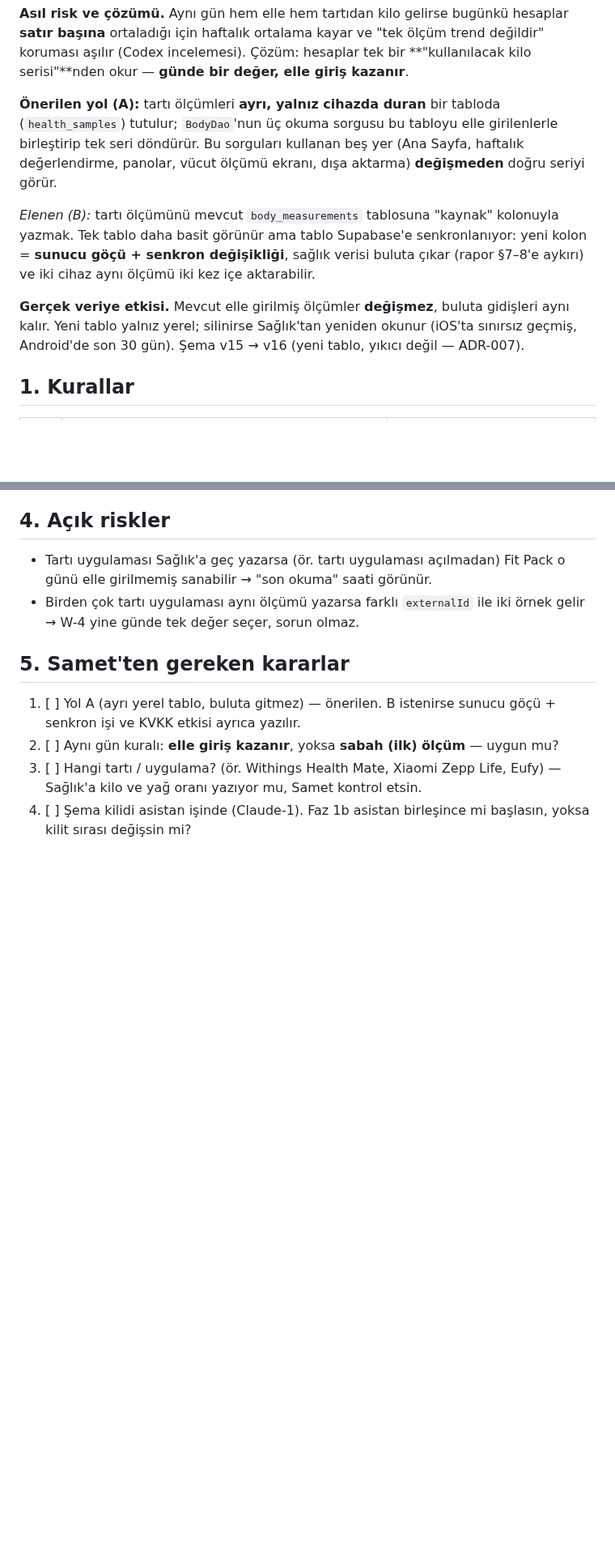
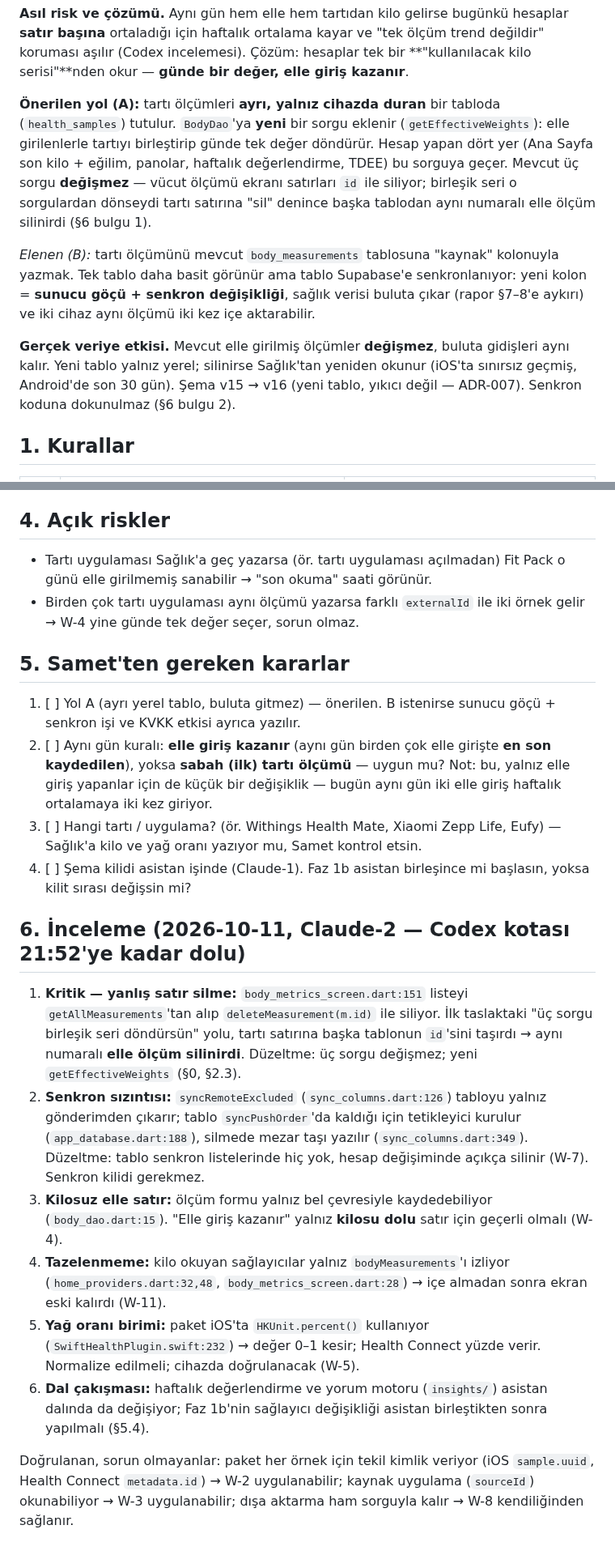
Before and after one commit to BS18-Production/fit-pack, a Markdown page: docs/40-health-weight.md, 2 parts joined by grey strips. Shown at 81% size. Drawn GitHub-style; blank space fills up the shorter version.

Commit message:
docs(40): inceleme bulguları — yanlış satır silme, senkron sızıntısı, kilosuz satır, tazeleme, yağ oranı birimi, dal sırası
Codex kotası dolu; inceleme Claude-2 (Samet isteği).

Co-Authored-By: Claude Opus 5.5 (1M context) <noreply@anthropic.com>

```diff
--- a/docs/40-health-weight.md
+++ b/docs/40-health-weight.md
@@ -25,10 +26,13 @@ bir **"kullanılacak kilo serisi"**nden okur — **günde bir değer, elle giri
 kazanır**.
 
 **Önerilen yol (A):** tartı ölçümleri **ayrı, yalnız cihazda duran** bir
-tabloda (`health_samples`) tutulur; `BodyDao`'nun üç okuma sorgusu bu tabloyu
-elle girilenlerle birleştirip tek seri döndürür. Bu sorguları kullanan beş
-yer (Ana Sayfa, haftalık değerlendirme, panolar, vücut ölçümü ekranı, dışa
-aktarma) **değişmeden** doğru seriyi görür.
+tabloda (`health_samples`) tutulur. `BodyDao`'ya **yeni** bir sorgu eklenir
+(`getEffectiveWeights`): elle girilenlerle tartıyı birleştirip günde tek değer
+döndürür. Hesap yapan dört yer (Ana Sayfa son kilo + eğilim, panolar, haftalık
+değerlendirme, TDEE) bu sorguya geçer. Mevcut üç sorgu **değişmez** — vücut
+ölçümü ekranı satırları `id` ile siliyor; birleşik seri o sorgulardan dönseydi
+tartı satırına "sil" denince başka tablodan aynı numaralı elle ölçüm silinirdi
+(§6 bulgu 1).
 
 *Elenen (B):* tartı ölçümünü mevcut `body_measurements` tablosuna "kaynak"
 kolonuyla yazmak. Tek tablo daha basit görünür ama tablo Supabase'e
@@ -39,7 +43,7 @@ içe aktarabilir.
 **Gerçek veriye etkisi.** Mevcut elle girilmiş ölçümler **değişmez**, buluta
 gidişleri aynı kalır. Yeni tablo yalnız yerel; silinirse Sağlık'tan yeniden
 okunur (iOS'ta sınırsız geçmiş, Android'de son 30 gün). Şema v15 → v16
-(yeni tablo, yıkıcı değil — ADR-007).
+(yeni tablo, yıkıcı değil — ADR-007). Senkron koduna dokunulmaz (§6 bulgu 2).
 
 ## 1. Kurallar
 
@@ -88,8 +97,41 @@ okunur (iOS'ta sınırsız geçmiş, Android'de son 30 gün). Şema v15 → v16
 
 1. [ ] Yol A (ayrı yerel tablo, buluta gitmez) — önerilen. B istenirse sunucu
    göçü + senkron işi ve KVKK etkisi ayrıca yazılır.
-2. [ ] Aynı gün kuralı: **elle giriş kazanır**, yoksa **sabah (ilk) ölçüm** — uygun mu?
+2. [ ] Aynı gün kuralı: **elle giriş kazanır** (aynı gün birden çok elle
+   girişte **en son kaydedilen**), yoksa **sabah (ilk) tartı ölçümü** — uygun
+   mu? Not: bu, yalnız elle giriş yapanlar için de küçük bir değişiklik — bugün
+   aynı gün iki elle giriş haftalık ortalamaya iki kez giriyor.
 3. [ ] Hangi tartı / uygulama? (ör. Withings Health Mate, Xiaomi Zepp Life,
    Eufy) — Sağlık'a kilo ve yağ oranı yazıyor mu, Samet kontrol etsin.
 4. [ ] Şema kilidi asistan işinde (Claude-1). Faz 1b asistan birleşince mi
    başlasın, yoksa kilit sırası değişsin mi?
+
+## 6. İnceleme (2026-10-11, Claude-2 — Codex kotası 21:52'ye kadar dolu)
+
+1. **Kritik — yanlış satır silme:** `body_metrics_screen.dart:151` listeyi
+   `getAllMeasurements`'tan alıp `deleteMeasurement(m.id)` ile siliyor. İlk
+   taslaktaki "üç sorgu birleşik seri döndürsün" yolu, tartı satırına başka
+   tablonun `id`'sini taşırdı → aynı numaralı **elle ölçüm silinirdi**. Düzeltme:
+   üç sorgu değişmez; yeni `getEffectiveWeights` (§0, §2.3).
+2. **Senkron sızıntısı:** `syncRemoteExcluded` (`sync_columns.dart:126`) tabloyu
+   yalnız gönderimden çıkarır; tablo `syncPushOrder`'da kaldığı için tetikleyici
+   kurulur (`app_database.dart:188`), silmede mezar taşı yazılır
+   (`sync_columns.dart:349`). Düzeltme: tablo senkron listelerinde hiç yok,
+   hesap değişiminde açıkça silinir (W-7). Senkron kilidi gerekmez.
+3. **Kilosuz elle satır:** ölçüm formu yalnız bel çevresiyle kaydedebiliyor
+   (`body_dao.dart:15`). "Elle giriş kazanır" yalnız **kilosu dolu** satır için
+   geçerli olmalı (W-4).
+4. **Tazelenmeme:** kilo okuyan sağlayıcılar yalnız `bodyMeasurements`'ı
+   izliyor (`home_providers.dart:32,48`, `body_metrics_screen.dart:28`) →
+   içe almadan sonra ekran eski kalırdı (W-11).
+5. **Yağ oranı birimi:** paket iOS'ta `HKUnit.percent()` kullanıyor
+   (`SwiftHealthPlugin.swift:232`) → değer 0–1 kesir; Health Connect yüzde
+   verir. Normalize edilmeli; cihazda doğrulanacak (W-5).
+6. **Dal çakışması:** haftalık değerlendirme ve yorum motoru (`insights/`)
+   asistan dalında da değişiyor; Faz 1b'nin sağlayıcı değişikliği asistan
+   birleştikten sonra yapılmalı (§5.4).
+
+Doğrulanan, sorun olmayanlar: paket her örnek için tekil kimlik veriyor
+(iOS `sample.uuid`, Health Connect `metadata.id`) → W-2 uygulanabilir;
+kaynak uygulama (`sourceId`) okunabiliyor → W-3 uygulanabilir; dışa aktarma
+ham sorguyla kalır → W-8 kendiliğinden sağlanır.
```
Also changed, not shown: other parts of docs/40-health-weight.md (+12 -6 lines).
